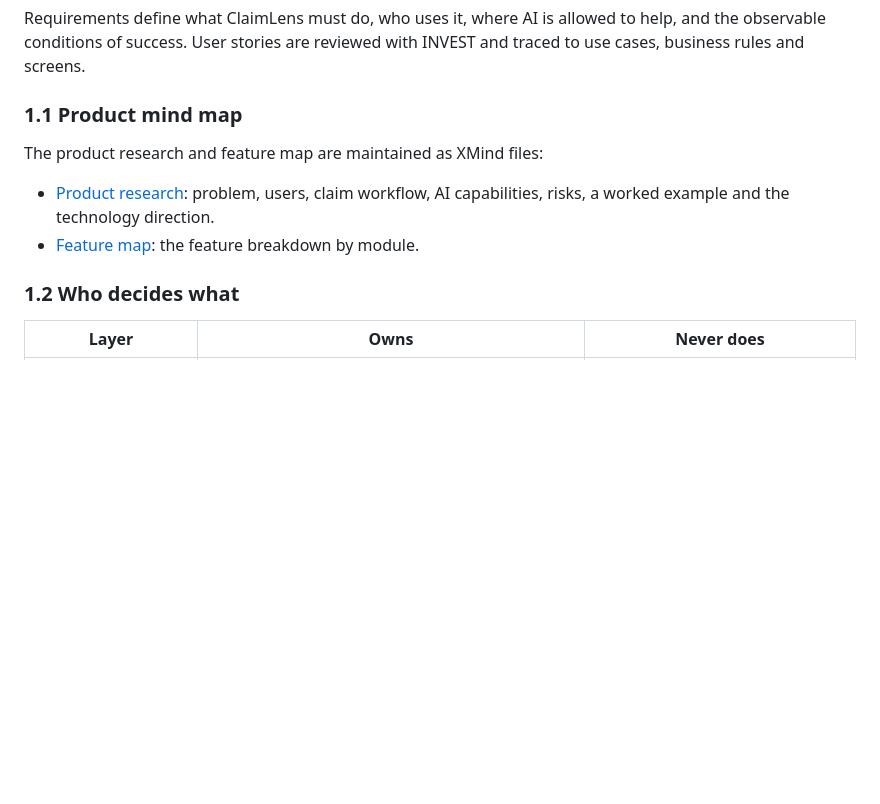
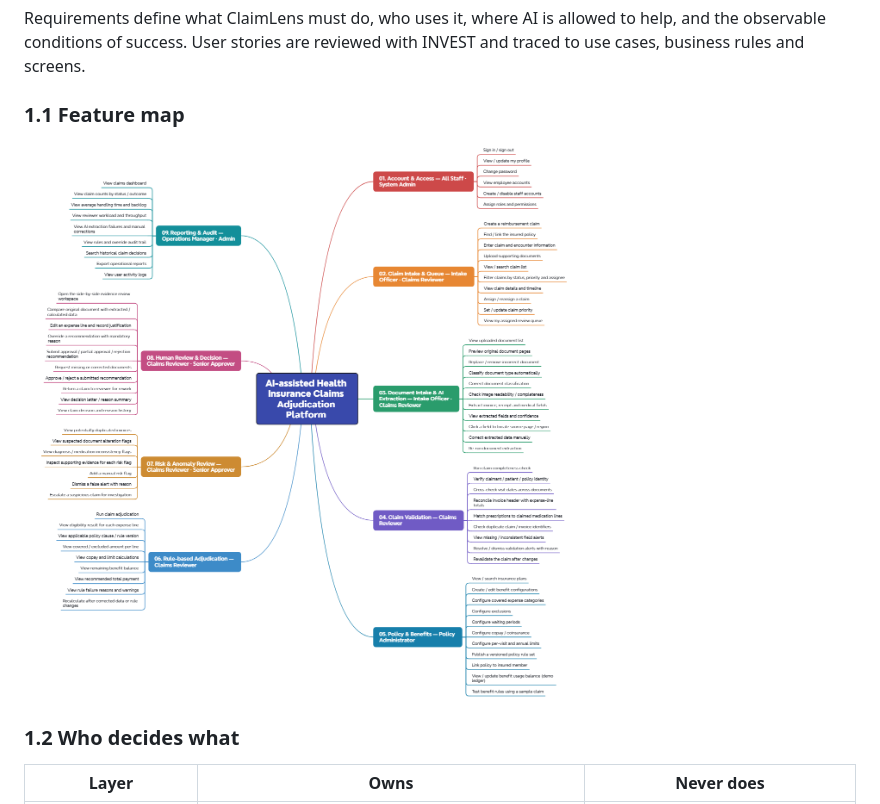
Before and after one commit to cuonglpv/PMDC-AITHUCCHIEN, a Markdown page: README.md, the part around the change. Rendered like a GitHub page; pictures changed too: docs/images/feature-map.png (added); blank space fills up the shorter version.

Commit message:
docs: show feature map image in README

```diff
--- a/README.md
+++ b/README.md
@@ -8,12 +8,9 @@ The product rests on one principle: **AI reads, the Rule Engine calculates, peop
 
 Requirements define what ClaimLens must do, who uses it, where AI is allowed to help, and the observable conditions of success. User stories are reviewed with INVEST and traced to use cases, business rules and screens.
 
-### 1.1 Product mind map
+### 1.1 Feature map
 
-The product research and feature map are maintained as XMind files:
-
-- [Product research](01_Product_Research.xmind): problem, users, claim workflow, AI capabilities, risks, a worked example and the technology direction.
-- [Feature map](02_Feature_Map.xmind): the feature breakdown by module.
+![ClaimLens feature map](docs/images/feature-map.png)
 
 ### 1.2 Who decides what
 
```
